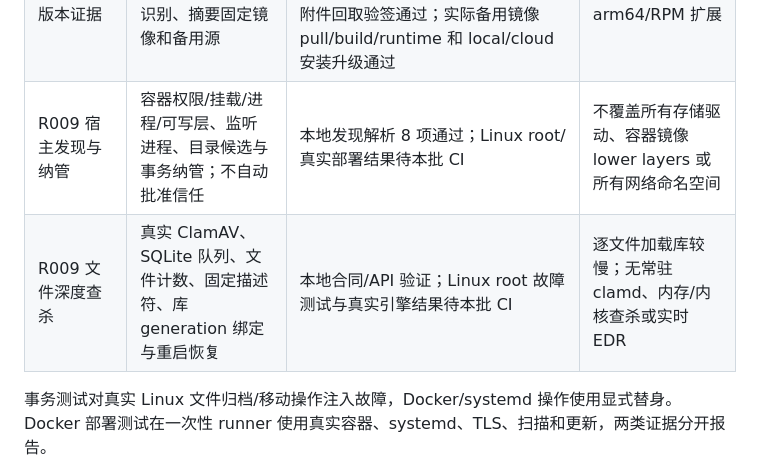
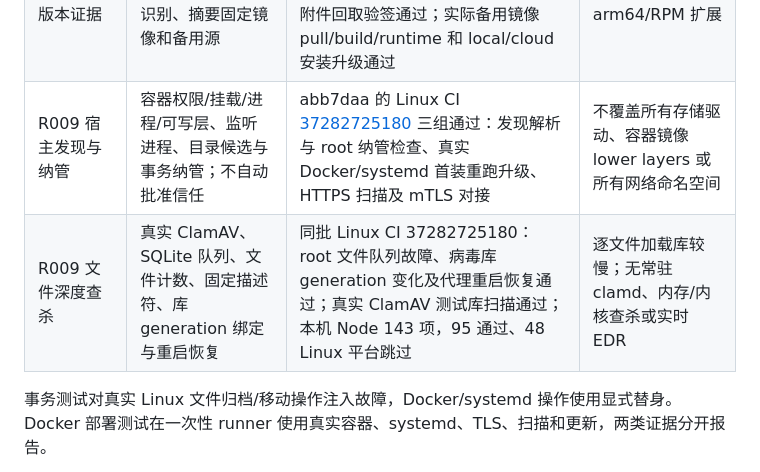
Before and after one commit to Jerry2586/Cloud-based-Scanning-and-Removal-Center, a Markdown page: docs/capability-status.md, the part around the change. GitHub-like rendering.

```diff
--- a/docs/capability-status.md
+++ b/docs/capability-status.md
@@ -16,8 +16,8 @@
 | 玄武官方病毒库分发 | v0.4.0：签名缓存、认证流式分发、root 双重验签、真实加载检查、原子切换和中断恢复 | 614acaa 源码 Linux CI 37189710268 三组通过；root 传输 5 项、合成事务 9 项、引擎元数据 7 项；真实官方库工作流 37189710784 完成 CVD 缓存/复用、mTLS 下载、启用及正常/EICAR 扫描 | 单 runner 集成已验，跨机与 Docker 菜单整链待验；自动发布刷新、受控源切换和灰度 |
 | 独立安全灾备 | 安装事务快照；独立认证加密包、保留现行身份与撤销的同机同版本恢复 | Linux CI 37177415696：归档认证、真实 local/cloud Docker 恢复与篡改拒绝通过 | 不可变异地副本、干净重建、跨版本、RPO/RTO |
 | 独立正式版本证据 | v0.4.1：环境补齐、公网 IP 自动识别、摘要固定镜像和备用源 | 候选 37229487030、主 CI 37229698259、正式发布 37229700657 成功；a00acec 六附件回取验签通过；实际备用镜像 pull/build/runtime 和 local/cloud 安装升级通过 | 用户生产升级，arm64/RPM 扩展 |
-| R009 宿主发现与纳管 | 容器权限/挂载/进程/可写层、监听进程、目录候选与事务纳管；不自动批准信任 | 本地发现解析 8 项通过；Linux root/真实部署结果待本批 CI | 不覆盖所有存储驱动、容器镜像 lower layers 或所有网络命名空间 |
-| R009 文件深度查杀 | 真实 ClamAV、SQLite 队列、文件计数、固定描述符、库 generation 绑定与重启恢复 | 本地合同/API 验证；Linux root 故障测试与真实引擎结果待本批 CI | 逐文件加载库较慢；无常驻 clamd、内存/内核查杀或实时 EDR |
+| R009 宿主发现与纳管 | 容器权限/挂载/进程/可写层、监听进程、目录候选与事务纳管；不自动批准信任 | abb7daa 的 Linux CI [37282725180](https://github.com/Jerry2586/Cloud-based-Scanning-and-Removal-Center/actions/runs/37282725180) 三组通过：发现解析与 root 纳管检查、真实 Docker/systemd 首装重跑升级、HTTPS 扫描及 mTLS 对接 | 不覆盖所有存储驱动、容器镜像 lower layers 或所有网络命名空间 |
+| R009 文件深度查杀 | 真实 ClamAV、SQLite 队列、文件计数、固定描述符、库 generation 绑定与重启恢复 | 同批 Linux CI 37282725180：root 文件队列故障、病毒库 generation 变化及代理重启恢复通过；真实 ClamAV 测试库扫描通过；本机 Node 143 项，95 通过、48 Linux 平台跳过 | 逐文件加载库较慢；无常驻 clamd、内存/内核查杀或实时 EDR |
 
 事务测试对真实 Linux 文件归档/移动操作注入故障，Docker/systemd 操作使用显式替身。Docker 部署测试在一次性 runner 使用真实容器、systemd、TLS、扫描和更新，两类证据分开报告。
 
```
Also changed, not shown: docs/local-host-full-scan.md (+2 -0 lines).
